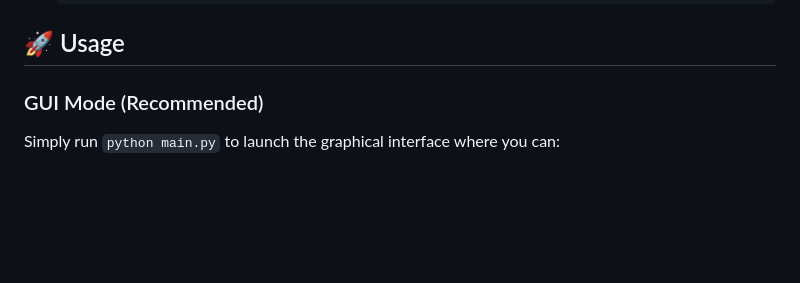
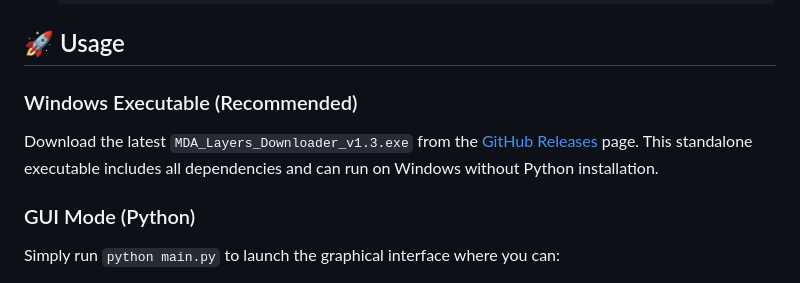
Before and after one commit to OutUvAces/MDA-Layers-Downloader, a Markdown page: README.md, the part around the change. Rendered like a GitHub page; blank space fills up the shorter version.

Commit message:
Add Windows executable download instructions to README
- Add section for downloading standalone Windows executable from GitHub Releases
- Reorganize usage section to highlight executable option

```diff
--- a/README.md
+++ b/README.md
@@ -68,7 +68,10 @@ The application integrates data from authoritative marine geospatial sources:
 
 ## 🚀 Usage
 
-### GUI Mode (Recommended)
+### Windows Executable (Recommended)
+Download the latest `MDA_Layers_Downloader_v1.3.exe` from the [GitHub Releases](https://github.com/OutUvAces/MDA-Layers-Downloader/releases) page. This standalone executable includes all dependencies and can run on Windows without Python installation.
+
+### GUI Mode (Python)
 Simply run `python main.py` to launch the graphical interface where you can:
 - Select which marine data layers to download
 - Configure colors, opacity, and density settings
```
